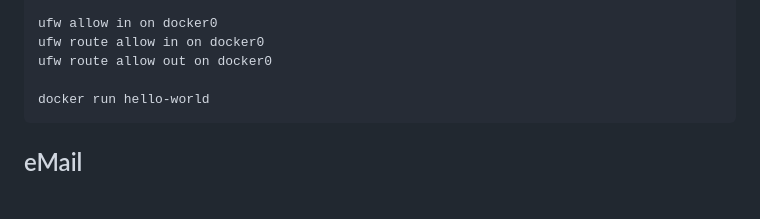
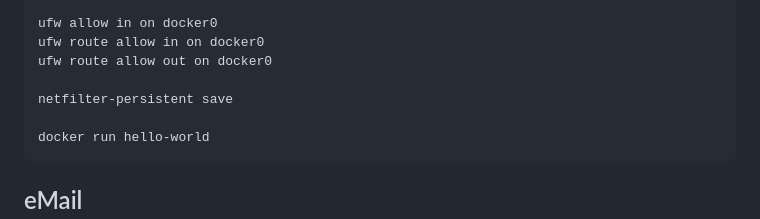
Before and after one commit to davrot/overleaf_living_with_keycloak, a Markdown page: README.md, the part around the change. Drawn GitHub-style; blank space fills up the shorter version.

````diff
--- a/README.md
+++ b/README.md
@@ -59,6 +59,8 @@ iptables -t nat -A POSTROUTING ! -o docker0 -s 172.18.0.0/16 -j MASQUERADE
 ufw allow in on docker0
 ufw route allow in on docker0
 ufw route allow out on docker0
+
+netfilter-persistent save
 
 docker run hello-world
 ```
````
